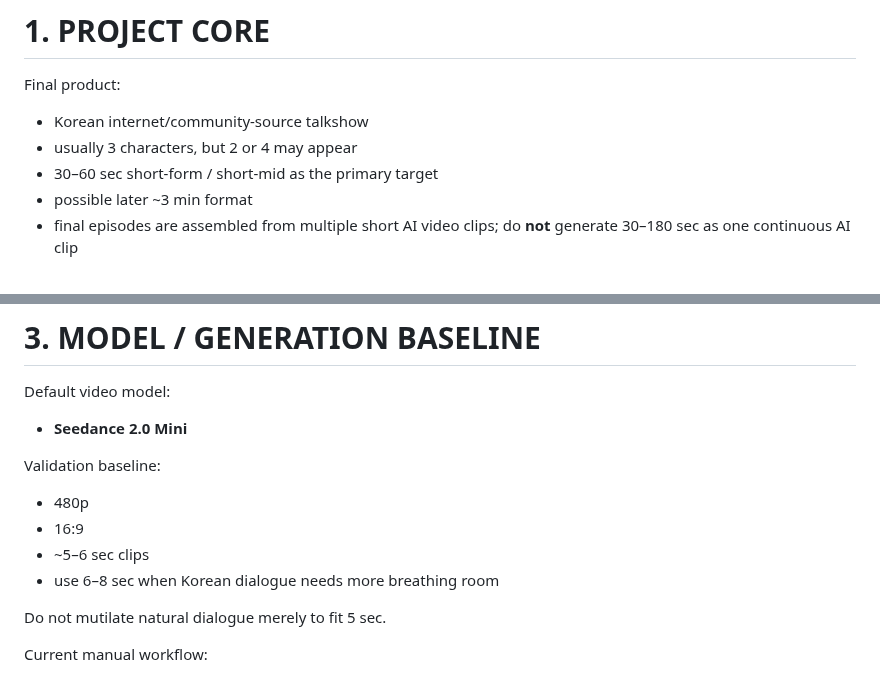
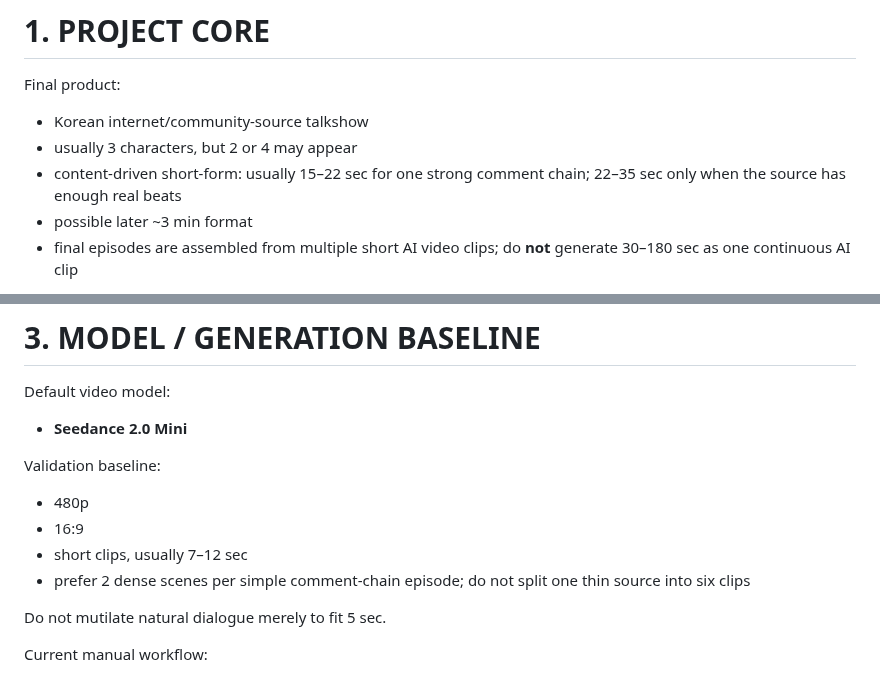
Before and after one commit to noru358/talkshow, a Markdown page: CORE_DESIGN_AND_PROMPTS.md, 2 parts joined by grey strips. GitHub-like rendering.

```diff
--- a/CORE_DESIGN_AND_PROMPTS.md
+++ b/CORE_DESIGN_AND_PROMPTS.md
@@ -14,7 +14,7 @@ If another document conflicts with this one on the current production method, **
 Final product:
 - Korean internet/community-source talkshow
 - usually 3 characters, but 2 or 4 may appear
-- 30–60 sec short-form / short-mid as the primary target
+- content-driven short-form: usually 15–22 sec for one strong comment chain; 22–35 sec only when the source has enough real beats
 - possible later ~3 min format
 - final episodes are assembled from multiple short AI video clips; do **not** generate 30–180 sec as one continuous AI clip
 
@@ -110,8 +110,8 @@ Default video model:
 Validation baseline:
 - 480p
 - 16:9
-- ~5–6 sec clips
-- use 6–8 sec when Korean dialogue needs more breathing room
+- short clips, usually 7–12 sec
+- prefer 2 dense scenes per simple comment-chain episode; do not split one thin source into six clips
 
 Do not mutilate natural dialogue merely to fit 5 sec.
 
```
Also changed, not shown: other parts of CORE_DESIGN_AND_PROMPTS.md (+48 -0 lines).
